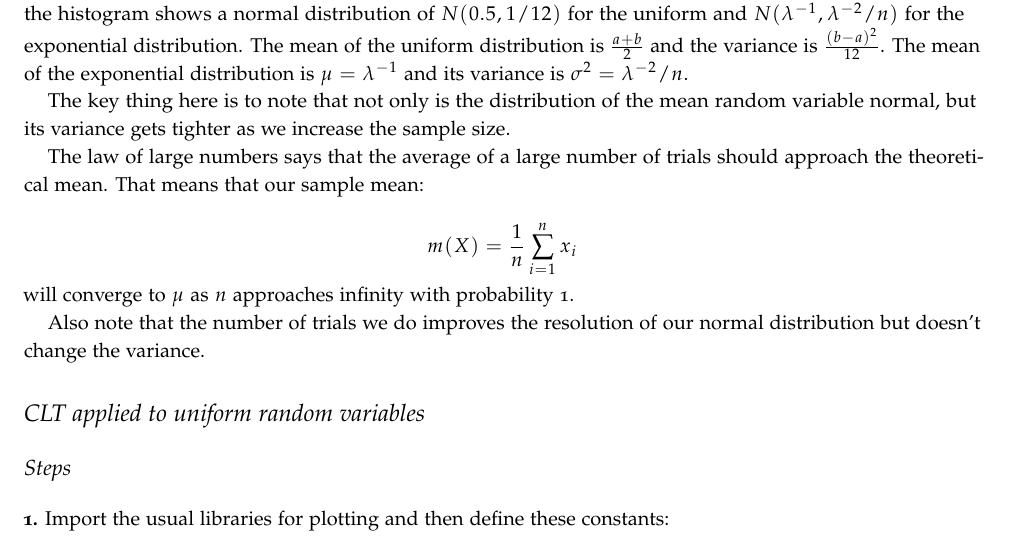
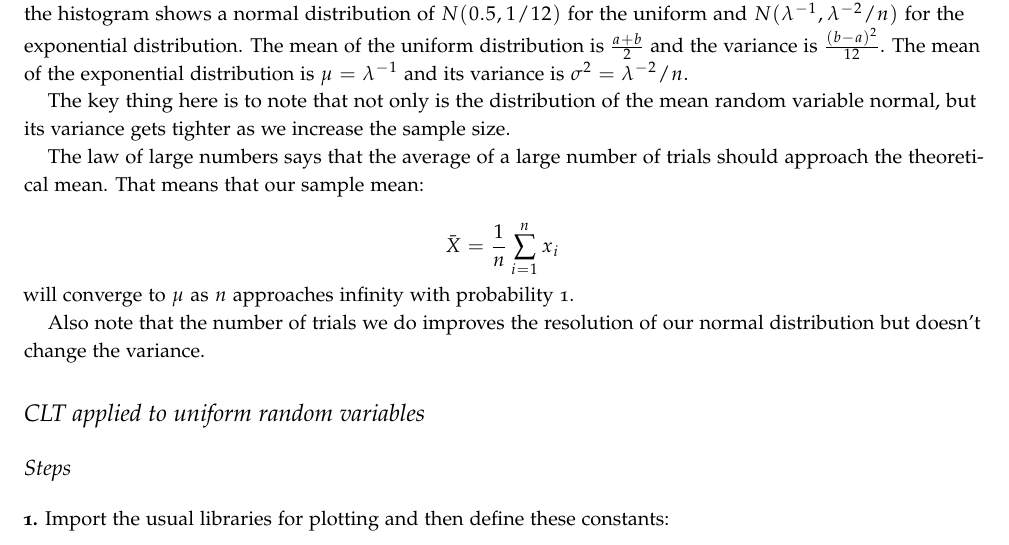
Before and after one commit to parrt/msan501-old, a LaTeX thesis (labs/labs.tex, which reads labs/clt.tex): part of page 39 of 76, cut so that both start at the same text. The pictures show the PDF file labs/labs.pdf that the author committed with the source.

Commit message:
refresh 3

```diff
--- a/labs/clt.tex
+++ b/labs/clt.tex
@@ -20,7 +20,7 @@ The key thing here is to note that not only is the distribution of the mean rand
 The law of large numbers says that the average of a large number of trials should approach the theoretical mean. That means that our sample mean:
 
 \[
-m(X) = \frac{1}{n} \sum_{i=1}^{n} x_i
+\bar X = \frac{1}{n} \sum_{i=1}^{n} x_i
 \]
 
 \noindent will converge to $\mu$ as $n$ approaches infinity with probability 1.
```
Also changed, not shown: labs/labs.pdf.
